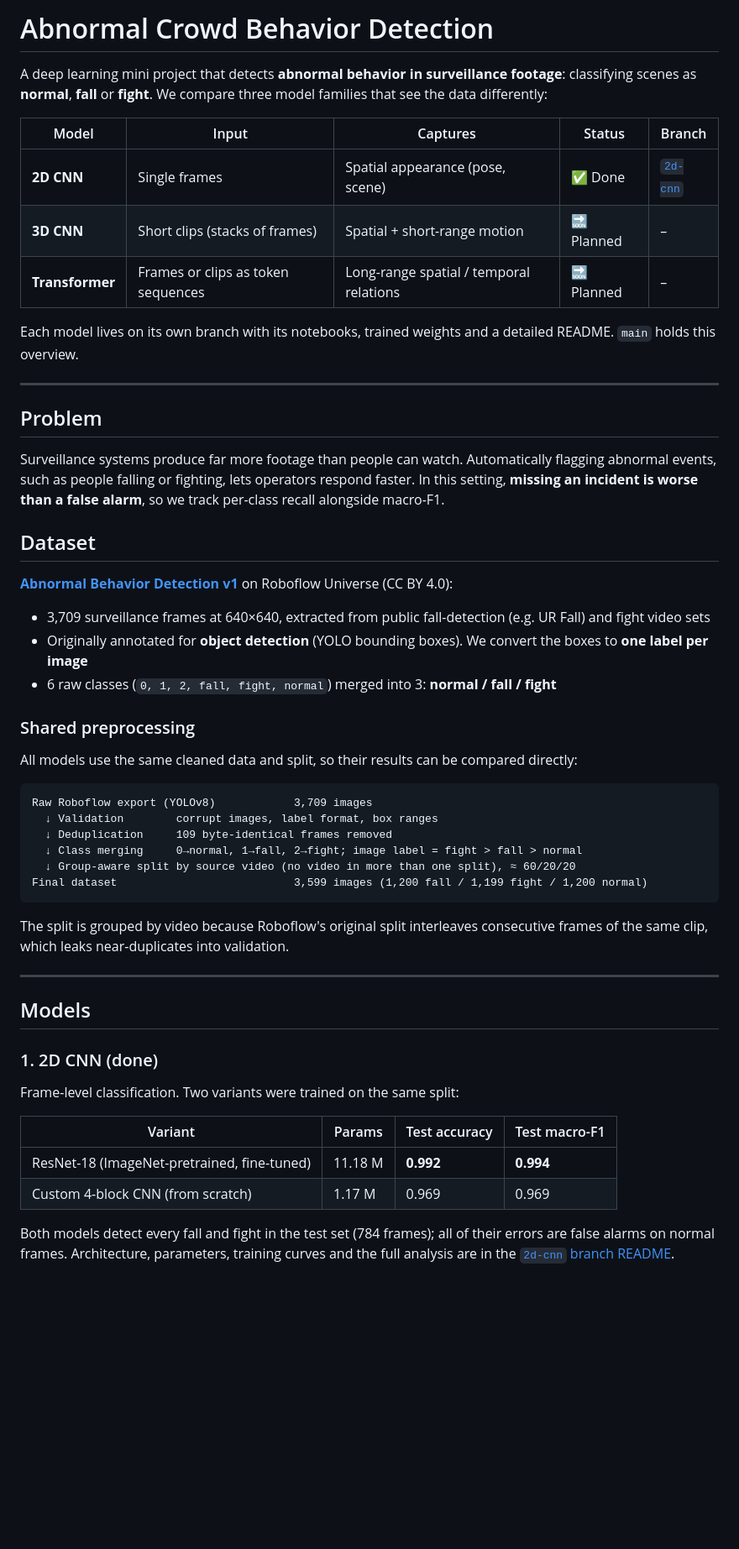
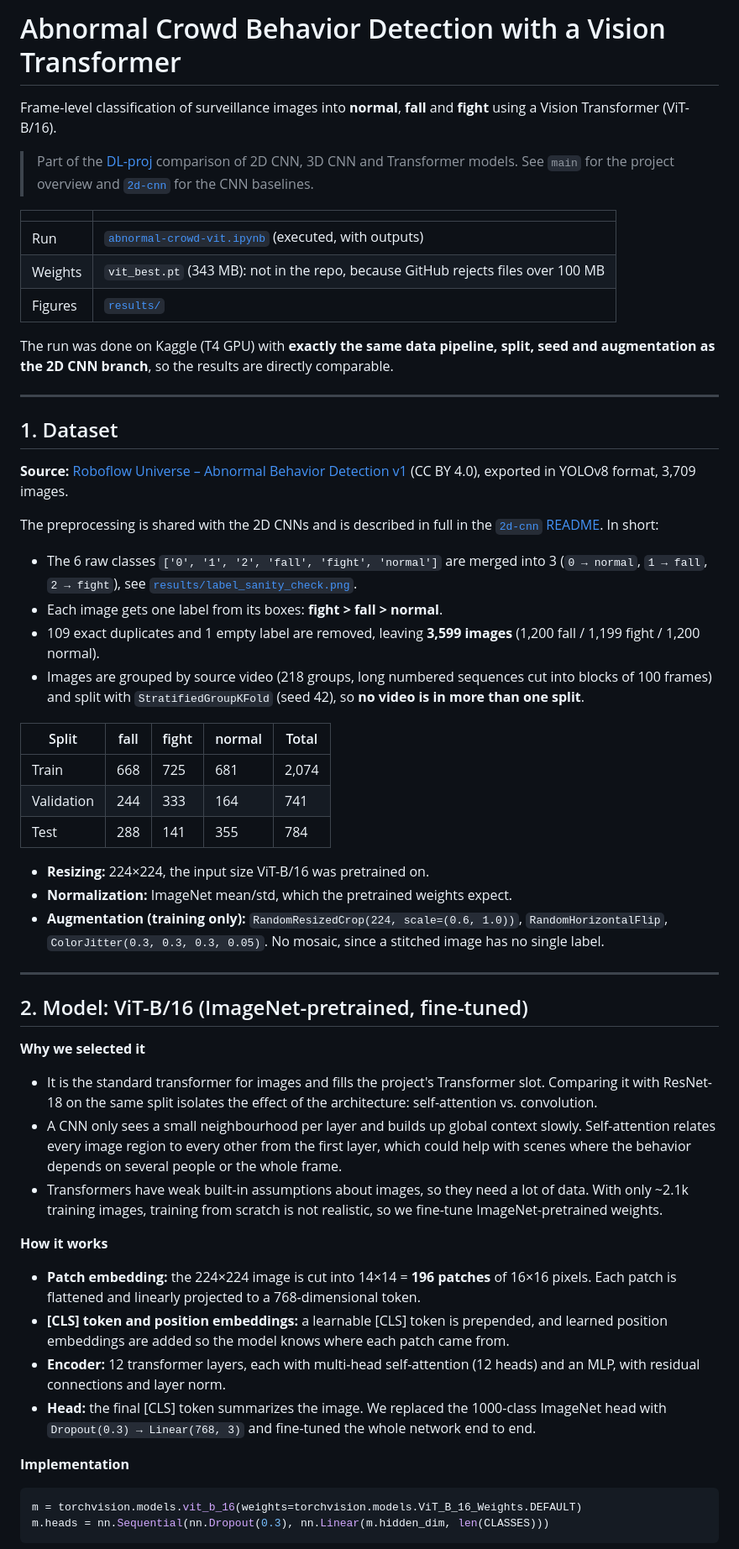
Before and after one commit to anikagupta2403/DL-proj, a Markdown page: README.md, the part around one of its changes. Shown at 84% size. GitHub-like rendering; blank space fills up the shorter version.

Commit message:
Add ViT README and result figures

````diff
--- a/README.md
+++ b/README.md
@@ -1,56 +1,59 @@
-# Abnormal Crowd Behavior Detection
+# Abnormal Crowd Behavior Detection with a Vision Transformer
 
-A deep learning mini project that detects **abnormal behavior in surveillance footage**: classifying scenes as **normal**, **fall** or **fight**. We compare three model families that see the data differently:
+Frame-level classification of surveillance images into **normal**, **fall** and **fight** using a Vision Transformer (ViT-B/16).
 
-| Model | Input | Captures | Status | Branch |
-|---|---|---|---|---|
-| **2D CNN** | Single frames | Spatial appearance (pose, scene) | ✅ Done | [`2d-cnn`](https://github.com/anikagupta2403/DL-proj/tree/2d-cnn) |
-| **3D CNN** | Short clips (stacks of frames) | Spatial + short-range motion | 🔜 Planned | – |
-| **Transformer** | Frames or clips as token sequences | Long-range spatial / temporal relations | 🔜 Planned | – |
+> Part of the [DL-proj](https://github.com/anikagupta2403/DL-proj) comparison of 2D CNN, 3D CNN and Transformer models. See `main` for the project overview and [`2d-cnn`](https://github.com/anikagupta2403/DL-proj/tree/2d-cnn) for the CNN baselines.
 
-Each model lives on its own branch with its notebooks, trained weights and a detailed README. `main` holds this overview.
+| | |
+|---|---|
+| Run | [`abnormal-crowd-vit.ipynb`](abnormal-crowd-vit.ipynb) (executed, with outputs) |
+| Weights | `vit_best.pt` (343 MB): not in the repo, because GitHub rejects files over 100 MB |
+| Figures | [`results/`](results/) |
+
+The run was done on Kaggle (T4 GPU) with **exactly the same data pipeline, split, seed and augmentation as the 2D CNN branch**, so the results are directly comparable.
 
 ---
 
-## Problem
+## 1. Dataset
 
-Surveillance systems produce far more footage than people can watch. Automatically flagging abnormal events, such as people falling or fighting, lets operators respond faster. In this setting, **missing an incident is worse than a false alarm**, so we track per-class recall alongside macro-F1.
+**Source:** [Roboflow Universe – Abnormal Behavior Detection v1](https://universe.roboflow.com/abnormal-behavior-detection/abnormal-behavior-detection-5geje/dataset/1) (CC BY 4.0), exported in YOLOv8 format, 3,709 images.
 
-## Dataset
+The preprocessing is shared with the 2D CNNs and is described in full in the [`2d-cnn` README](https://github.com/anikagupta2403/DL-proj/tree/2d-cnn#1-dataset). In short:
 
-[**Abnormal Behavior Detection v1**](https://universe.roboflow.com/abnormal-behavior-detection/abnormal-behavior-detection-5geje/dataset/1) on Roboflow Universe (CC BY 4.0):
+- The 6 raw classes `['0', '1', '2', 'fall', 'fight', 'normal']` are merged into 3 (`0 → normal`, `1 → fall`, `2 → fight`), see [`results/label_sanity_check.png`](results/label_sanity_check.png).
+- Each image gets one label from its boxes: **fight > fall > normal**.
+- 109 exact duplicates and 1 empty label are removed, leaving **3,599 images** (1,200 fall / 1,199 fight / 1,200 normal).
+- Images are grouped by source video (218 groups, long numbered sequences cut into blocks of 100 frames) and split with `StratifiedGroupKFold` (seed 42), so **no video is in more than one split**.
 
-- 3,709 surveillance frames at 640×640, extracted from public fall-detection (e.g. UR Fall) and fight video sets
-- Originally annotated for **object detection** (YOLO bounding boxes). We convert the boxes to **one label per image**
-- 6 raw classes (`0, 1, 2, fall, fight, normal`) merged into 3: **normal / fall / fight**
+| Split | fall | fight | normal | Total |
+|---|---|---|---|---|
+| Train | 668 | 725 | 681 | 2,074 |
+| Validation | 244 | 333 | 164 | 741 |
+| Test | 288 | 141 | 355 | 784 |
 
-### Shared preprocessing
-
-All models use the same cleaned data and split, so their results can be compared directly:
-
-```
-Raw Roboflow export (YOLOv8)            3,709 images
-  ↓ Validation        corrupt images, label format, box ranges
-  ↓ Deduplication     109 byte-identical frames removed
-  ↓ Class merging     0→normal, 1→fall, 2→fight; image label = fight > fall > normal
-  ↓ Group-aware split by source video (no video in more than one split), ≈ 60/20/20
-Final dataset                           3,599 images (1,200 fall / 1,199 fight / 1,200 normal)
-```
-
-The split is grouped by video because Roboflow's original split interleaves consecutive frames of the same clip, which leaks near-duplicates into validation.
+- **Resizing:** 224×224, the input size ViT-B/16 was pretrained on.
+- **Normalization:** ImageNet mean/std, which the pretrained weights expect.
+- **Augmentation (training only):** `RandomResizedCrop(224, scale=(0.6, 1.0))`, `RandomHorizontalFlip`, `ColorJitter(0.3, 0.3, 0.3, 0.05)`. No mosaic, since a stitched image has no single label.
 
 ---
 
-## Models
+## 2. Model: ViT-B/16 (ImageNet-pretrained, fine-tuned)
 
-### 1. 2D CNN (done)
+**Why we selected it**
+- It is the standard transformer for images and fills the project's Transformer slot. Comparing it with ResNet-18 on the same split isolates the effect of the architecture: self-attention vs. convolution.
+- A CNN only sees a small neighbourhood per layer and builds up global context slowly. Self-attention relates every image region to every other from the first layer, which could help with scenes where the behavior depends on several people or the whole frame.
+- Transformers have weak built-in assumptions about images, so they need a lot of data. With only ~2.1k training images, training from scratch is not realistic, so we fine-tune ImageNet-pretrained weights.
 
-Frame-level classification. Two variants were trained on the same split:
+**How it works**
+- **Patch embedding:** the 224×224 image is cut into 14×14 = **196 patches** of 16×16 pixels. Each patch is flattened and linearly projected to a 768-dimensional token.
+- **[CLS] token and position embeddings:** a learnable [CLS] token is prepended, and learned position embeddings are added so the model knows where each patch came from.
+- **Encoder:** 12 transformer layers, each with multi-head self-attention (12 heads) and an MLP, with residual connections and layer norm.
+- **Head:** the final [CLS] token summarizes the image. We replaced the 1000-class ImageNet head with `Dropout(0.3) → Linear(768, 3)` and fine-tuned the whole network end to end.
 
-| Variant | Params | Test accuracy | Test macro-F1 |
-|---|---|---|---|
-| ResNet-18 (ImageNet-pretrained, fine-tuned) | 11.18 M | **0.992** | **0.994** |
-| Custom 4-block CNN (from scratch) | 1.17 M | 0.969 | 0.969 |
+**Implementation**
 
-Both models detect every fall and fight in the test set (784 frames); all of their errors are false alarms on normal frames. Architecture, parameters, training curves and the full analysis are in the [`2d-cnn` branch README](https://github.com/anikagupta2403/DL-proj/tree/2d-cnn).
+```python
+m = torchvision.models.vit_b_16(weights=torchvision.models.ViT_B_16_Weights.DEFAULT)
+m.heads = nn.Sequential(nn.Dropout(0.3), nn.Linear(m.hidden_dim, len(CLASSES)))
+```
 
````
Also changed, not shown: other parts of README.md (+68 -16 lines), results/vit_confusion_matrix.png (added), results/vit_training_curves.png (added), 2 other files.
